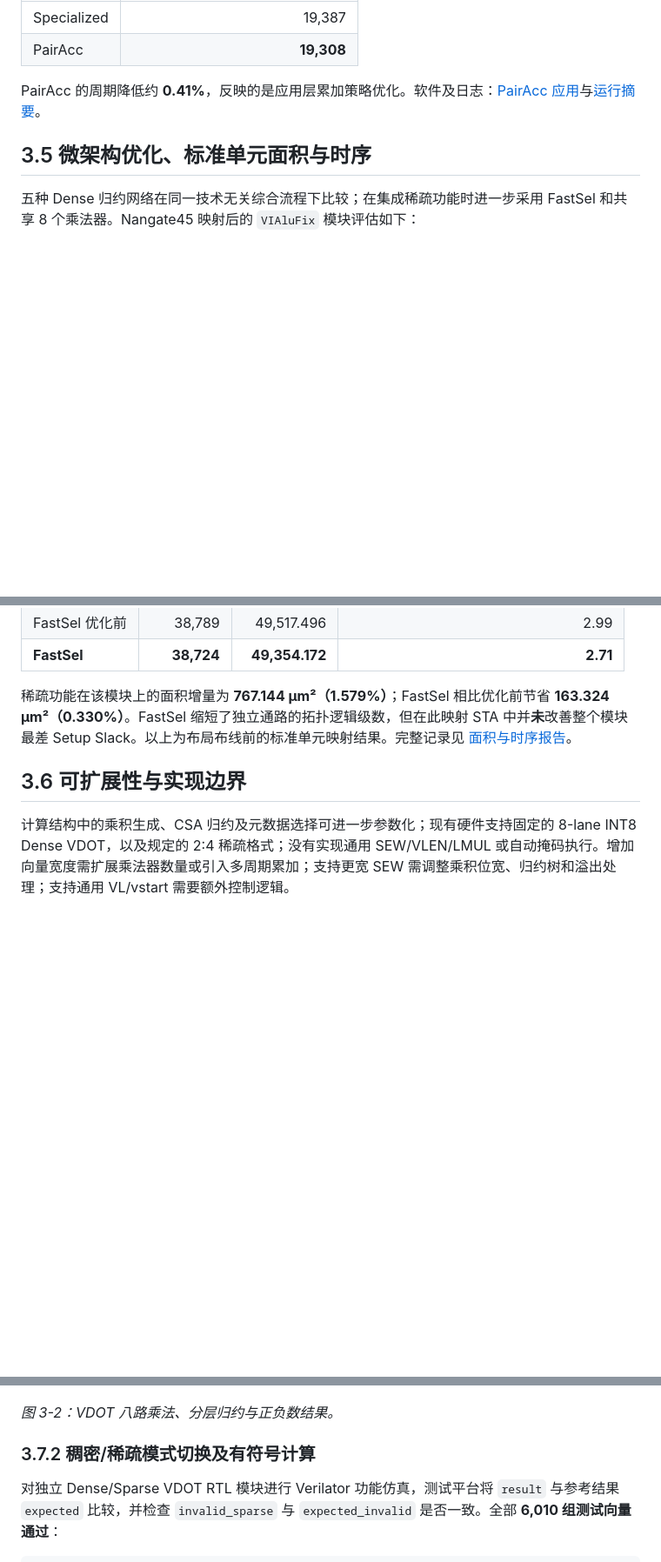
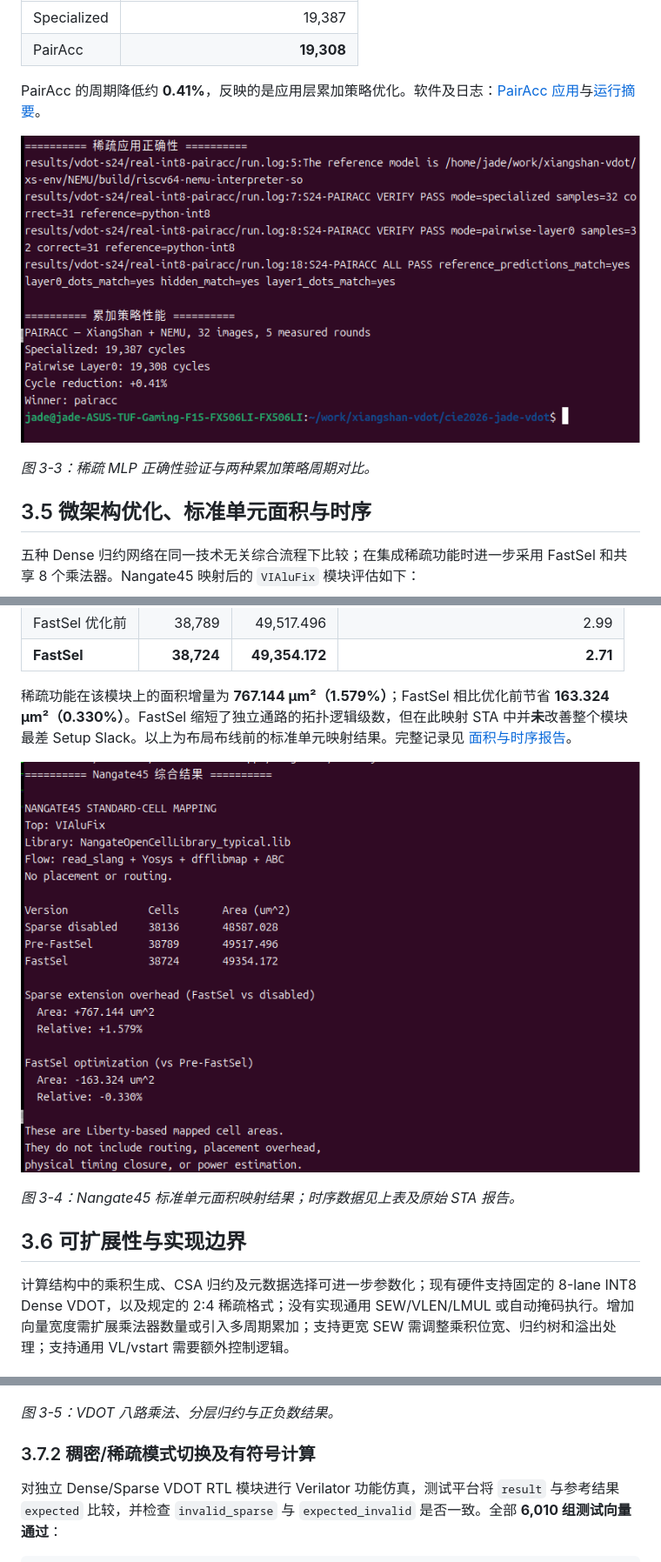
Before and after one commit to Jade0x13157A6/cie2026-xiangshan-vdot, a Markdown page: docs/STAGE3_REPORT.md, 3 parts joined by grey strips. Shown at 87% size. GitHub-like rendering; pictures changed too: results/stage3/nangate45_ppa_results.png (added), results/stage3/sparse_mlp_validation.png (added); blank space fills up the shorter version.

Commit message:
docs(stage3): add sparse application and PPA evidence

```diff
--- a/docs/STAGE3_REPORT.md
+++ b/docs/STAGE3_REPORT.md
@@ -59,6 +61,10 @@ Baseline 与自定义指令的四种输入均得到一致结果：`120`、`−12
 | PairAcc | **19,308** |
 
 PairAcc 的周期降低约 **0.41%**，反映的是应用层累加策略优化。软件及日志：[PairAcc 应用](../software/VDOT_Real_INT8_PAIRACC/)与[运行摘要](../results/vdot-s24/real-int8-pairacc/summary.txt)。
+
+![稀疏 MLP 验证与累加策略性能日志](../results/stage3/sparse_mlp_validation.png)
+
+*图 3-3：稀疏 MLP 正确性验证与两种累加策略周期对比。*
 
 ## 3.5 微架构优化、标准单元面积与时序
 
@@ -72,6 +78,10 @@ PairAcc 的周期降低约 **0.41%**，反映的是应用层累加策略优化
 
 稀疏功能在该模块上的面积增量为 **767.144 μm²（1.579%）**；FastSel 相比优化前节省 **163.324 μm²（0.330%）**。FastSel 缩短了独立通路的拓扑逻辑级数，但在此映射 STA 中并**未**改善整个模块最差 Setup Slack。以上为布局布线前的标准单元映射结果。完整记录见 [面积与时序报告](S24_PPA.md)。
 
+![Nangate45 标准单元映射面积日志](../results/stage3/nangate45_ppa_results.png)
+
+*图 3-4：Nangate45 标准单元面积映射结果；时序数据见上表及原始 STA 报告。*
+
 ## 3.6 可扩展性与实现边界
 
 计算结构中的乘积生成、CSA 归约及元数据选择可进一步参数化；现有硬件支持固定的 8-lane INT8 Dense VDOT，以及规定的 2:4 稀疏格式；没有实现通用 SEW/VLEN/LMUL 或自动掩码执行。增加向量宽度需扩展乘法器数量或引入多周期累加；支持更宽 SEW 需调整乘积位宽、归约树和溢出处理；支持通用 VL/vstart 需要额外控制逻辑。
@@ -84,7 +94,7 @@ VDOT 算术数据通路使用八路有符号 INT8 乘法，产生 `vdotProducts_
 
 ![VDOT 八路乘法与归约树波形](../results/stage3/vdot_arithmetic_datapath.png)
 
-*图 3-2：VDOT 八路乘法、分层归约与正负数结果。*
+*图 3-5：VDOT 八路乘法、分层归约与正负数结果。*
 
 ### 3.7.2 稠密/稀疏模式切换及有符号计算
 
```
Also changed, not shown: other parts of docs/STAGE3_REPORT.md (+3 -1 lines), 1 other file.
